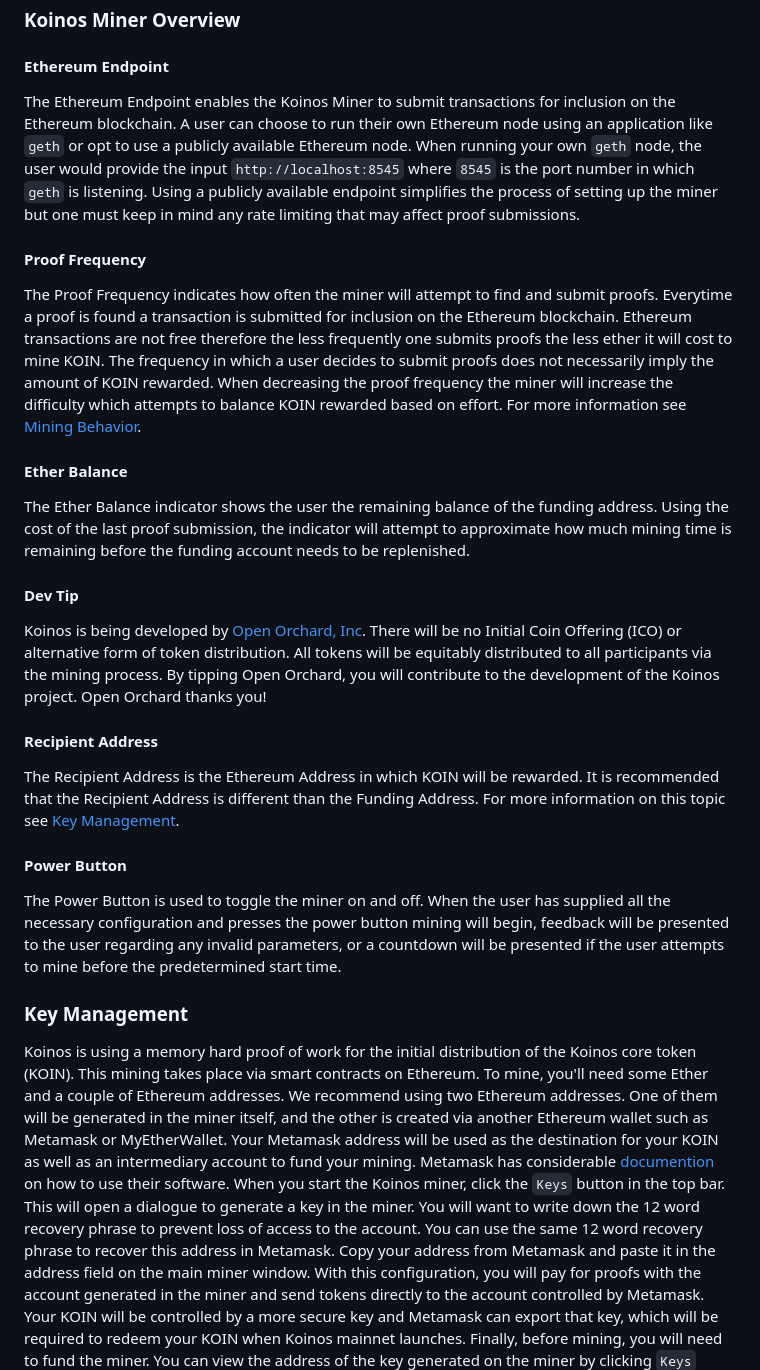
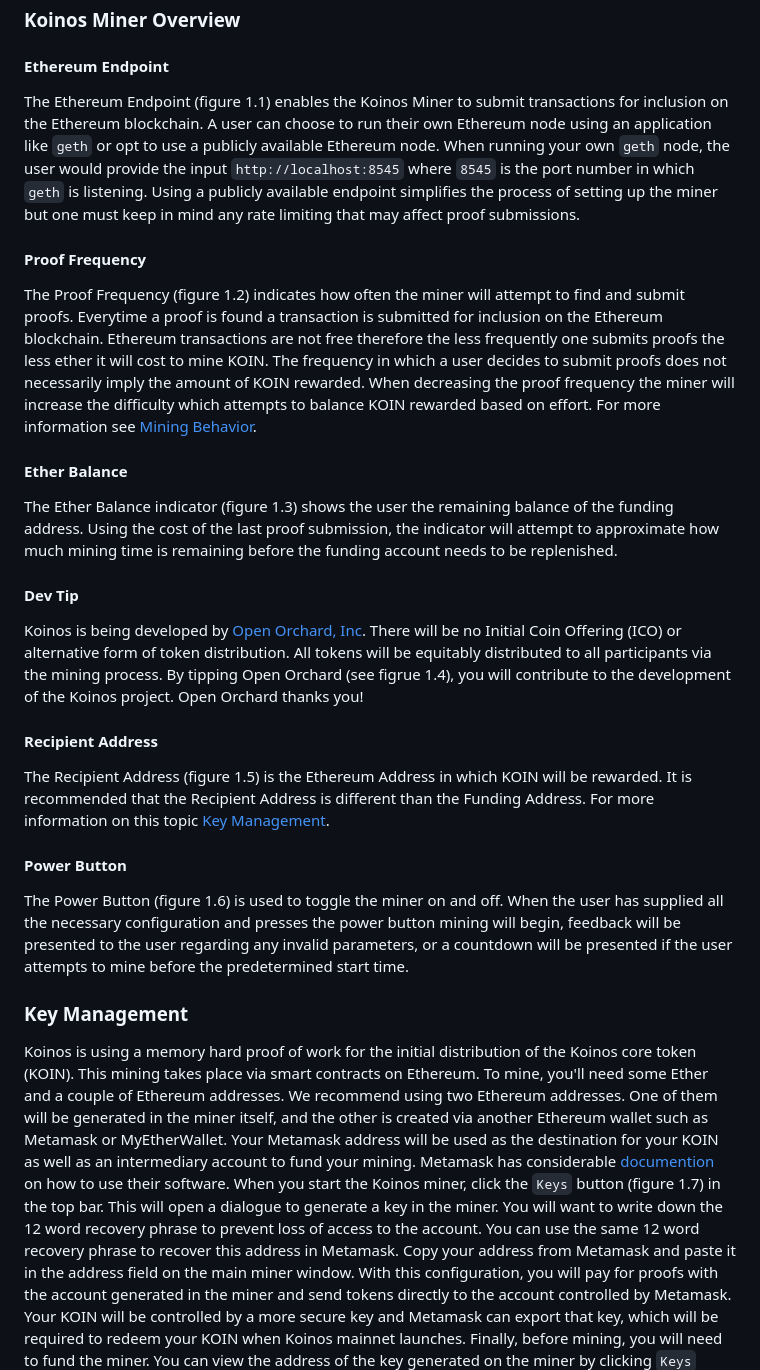
Before and after one commit to koinos/koinos-gui-miner, a Markdown page: README.md, the part around the change printed below. Rendered like a GitHub page.

Commit message:
add diagram

```diff
--- a/README.md
+++ b/README.md
@@ -19,26 +19,26 @@
 #### Ethereum Endpoint
-The Ethereum Endpoint enables the Koinos Miner to submit transactions for inclusion on the Ethereum blockchain. A user can choose to run their own Ethereum node using an application like `geth` or opt to use a publicly available Ethereum node. When running your own `geth` node, the user would provide the input `http://localhost:8545` where `8545` is the port number in which `geth` is listening. Using a publicly available endpoint simplifies the process of setting up the miner but one must keep in mind any rate limiting that may affect proof submissions.
-<a name="proof-frequency"></a>
+The Ethereum Endpoint (figure 1.1) enables the Koinos Miner to submit transactions for inclusion on the Ethereum blockchain. A user can choose to run their own Ethereum node using an application like `geth` or opt to use a publicly available Ethereum node. When running your own `geth` node, the user would provide the input `http://localhost:8545` where `8545` is the port number in which `geth` is listening. Using a publicly available endpoint simplifies the process of setting up the miner but one must keep in mind any rate limiting that may affect proof submissions.
+
 #### Proof Frequency
-The Proof Frequency indicates how often the miner will attempt to find and submit proofs. Everytime a proof is found a transaction is submitted for inclusion on the Ethereum blockchain. Ethereum transactions are not free therefore the less frequently one submits proofs the less ether it will cost to mine KOIN. The frequency in which a user decides to submit proofs does not necessarily imply the amount of KOIN rewarded. When decreasing the proof frequency the miner will increase the difficulty which attempts to balance KOIN rewarded based on effort. For more information see [Mining Behavior](#mining-behavior).
-<a name="ether-balance"></a>
+The Proof Frequency (figure 1.2) indicates how often the miner will attempt to find and submit proofs. Everytime a proof is found a transaction is submitted for inclusion on the Ethereum blockchain. Ethereum transactions are not free therefore the less frequently one submits proofs the less ether it will cost to mine KOIN. The frequency in which a user decides to submit proofs does not necessarily imply the amount of KOIN rewarded. When decreasing the proof frequency the miner will increase the difficulty which attempts to balance KOIN rewarded based on effort. For more information see [Mining Behavior](#mining-behavior).
+
 #### Ether Balance
-The Ether Balance indicator shows the user the remaining balance of the funding address. Using the cost of the last proof submission, the indicator will attempt to approximate how much mining time is remaining before the funding account needs to be replenished.
-<a name="dev-tip"></a>
+The Ether Balance indicator (figure 1.3) shows the user the remaining balance of the funding address. Using the cost of the last proof submission, the indicator will attempt to approximate how much mining time is remaining before the funding account needs to be replenished.
+
 #### Dev Tip
-Koinos is being developed by [Open Orchard, Inc](https://openorchard.io). There will be no Initial Coin Offering (ICO) or alternative form of token distribution. All tokens will be equitably distributed to all participants via the mining process. By tipping Open Orchard, you will contribute to the development of the Koinos project. Open Orchard thanks you!
-<a name="recipient-address"></a>
+Koinos is being developed by [Open Orchard, Inc](https://openorchard.io). There will be no Initial Coin Offering (ICO) or alternative form of token distribution. All tokens will be equitably distributed to all participants via the mining process. By tipping Open Orchard (see figrue 1.4), you will contribute to the development of the Koinos project. Open Orchard thanks you!
+
 #### Recipient Address
-The Recipient Address is the Ethereum Address in which KOIN will be rewarded. It is recommended that the Recipient Address is different than the Funding Address. For more information on this topic see [Key Management](#key-management).
-<a name="power-button"></a>
+The Recipient Address (figure 1.5) is the Ethereum Address in which KOIN will be rewarded. It is recommended that the Recipient Address is different than the Funding Address. For more information on this topic [Key Management](#key-management).
+
 #### Power Button
-The Power Button is used to toggle the miner on and off. When the user has supplied all the necessary configuration and presses the power button mining will begin, feedback will be presented to the user regarding any invalid parameters, or a countdown will be presented if the user attempts to mine before the predetermined start time.
-<a name="key-management"></a>
+The Power Button (figure 1.6) is used to toggle the miner on and off. When the user has supplied all the necessary configuration and presses the power button mining will begin, feedback will be presented to the user regarding any invalid parameters, or a countdown will be presented if the user attempts to mine before the predetermined start time.
+
 ### Key Management
 Koinos is using a memory hard proof of work for the initial distribution of the Koinos core token (KOIN). This mining takes place via smart contracts on Ethereum. To mine, you'll need some Ether and a couple of Ethereum addresses.
 We recommend using two Ethereum addresses. One of them will be generated in the miner itself, and the other is created via another Ethereum wallet such as Metamask or MyEtherWallet.
 Your Metamask address will be used as the destination for your KOIN as well as an intermediary account to fund your mining. Metamask has considerable [documention](https://metamask.zendesk.com/hc/en-us/articles/360028141672-How-to-send-deposit-tokens-to-your-MetaMask-Wallet) on how to use their software.
-When you start the Koinos miner, click the `Keys` button in the top bar. This will open a dialogue to generate a key in the miner. You will want to write down the 12 word recovery phrase to prevent loss of access to the account. You can use the same 12 word recovery phrase to recover this address in Metamask.
+When you start the Koinos miner, click the `Keys` button (figure 1.7) in the top bar. This will open a dialogue to generate a key in the miner. You will want to write down the 12 word recovery phrase to prevent loss of access to the account. You can use the same 12 word recovery phrase to recover this address in Metamask.
 Copy your address from Metamask and paste it in the address field on the main miner window.
 With this configuration, you will pay for proofs with the account generated in the miner and send tokens directly to the account controlled by Metamask. Your KOIN will be controlled by a more secure key and Metamask can export that key, which will be required to redeem your KOIN when Koinos mainnet launches.
 Finally, before mining, you will need to fund the miner. You can view the address of the key generated on the miner by clicking `Keys` again. We recommend funding the miner with minimal ETH as it is needed to mine.
```
Also changed, not shown: other parts of README.md (+7 -5 lines), assets/images/koinos-miner-diagram.jpg (added).
